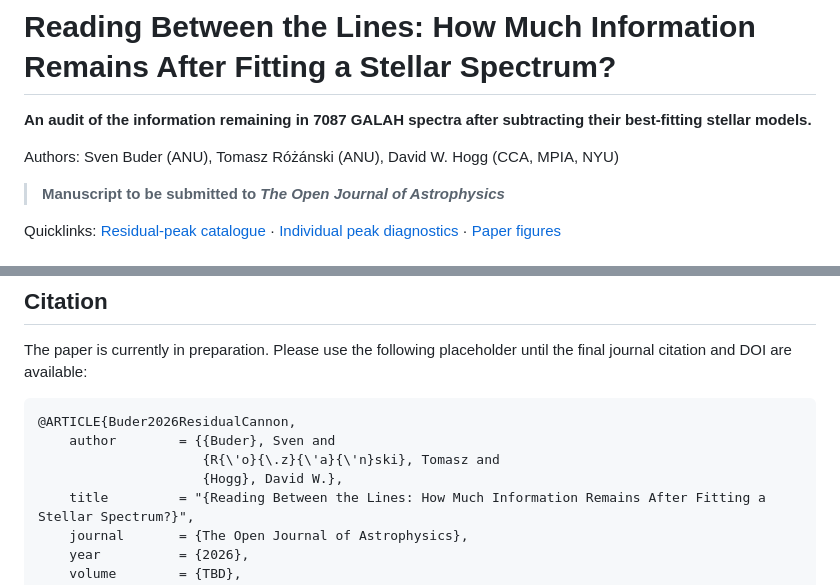
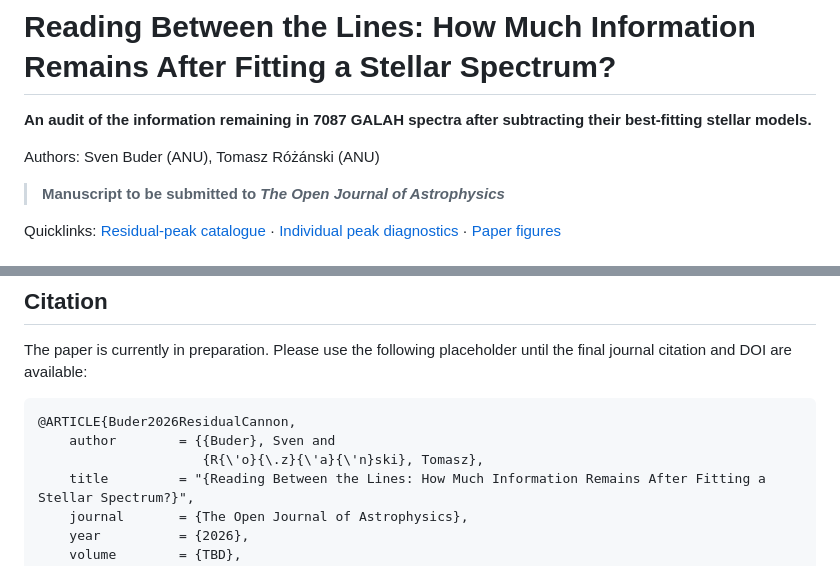
Before and after one commit to svenbuder/residual_cannon, a Markdown page: README.md, 2 parts joined by grey strips. GitHub-like rendering.

````diff
--- a/README.md
+++ b/README.md
@@ -2,7 +2,7 @@
 
 **An audit of the information remaining in 7087 GALAH spectra after subtracting their best-fitting stellar models.**
 
-Authors: Sven Buder (ANU), Tomasz Różánski (ANU), David W. Hogg (CCA, MPIA, NYU)
+Authors: Sven Buder (ANU), Tomasz Różánski (ANU)
 
 > **Manuscript to be submitted to *The Open Journal of Astrophysics***
 
@@ -303,8 +303,7 @@ The paper is currently in preparation. Please use the following placeholder unti
 ```bibtex
 @ARTICLE{Buder2026ResidualCannon,
     author        = {{Buder}, Sven and
-                     {R{\'o}{\.z}{\'a}{\'n}ski}, Tomasz and
-                     {Hogg}, David W.},
+                     {R{\'o}{\.z}{\'a}{\'n}ski}, Tomasz},
     title         = "{Reading Between the Lines: How Much Information Remains After Fitting a Stellar Spectrum?}",
     journal       = {The Open Journal of Astrophysics},
     year          = {2026},
````
Also changed, not shown: other parts of README.md (+1 -1 lines).
